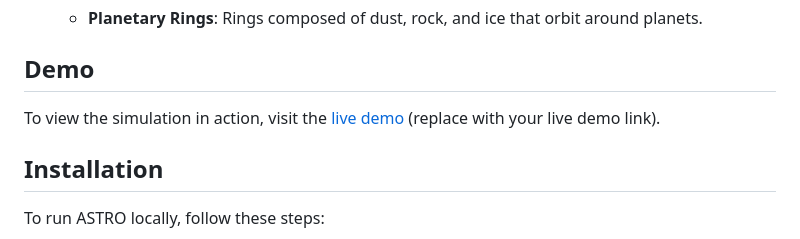
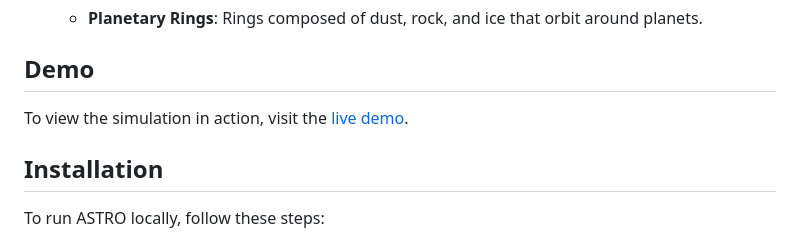
Before and after one commit to BlindByte98/ASTRO, a Markdown page: README.md, the part around the change. Drawn GitHub-style.

```diff
--- a/README.md
+++ b/README.md
@@ -84,7 +84,7 @@ ASTRO currently supports a variety of celestial objects, each with unique charac
 
 ## Demo
 
-To view the simulation in action, visit the [live demo](#) (replace with your live demo link).
+To view the simulation in action, visit the [live demo](https://blindbyte98.github.io/ASTRO/).
 
 ## Installation
 
```
